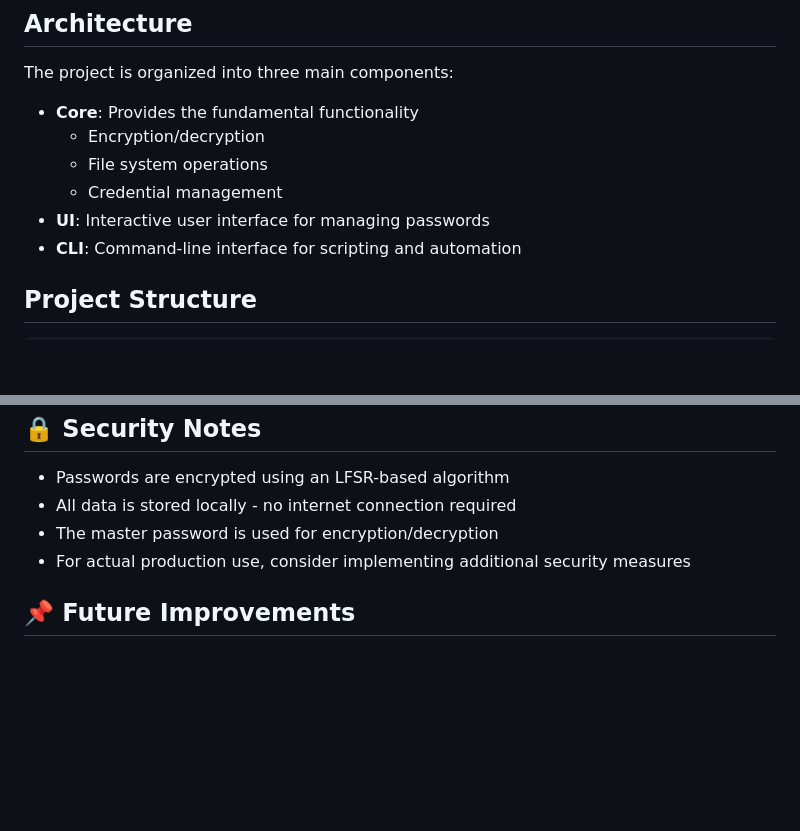
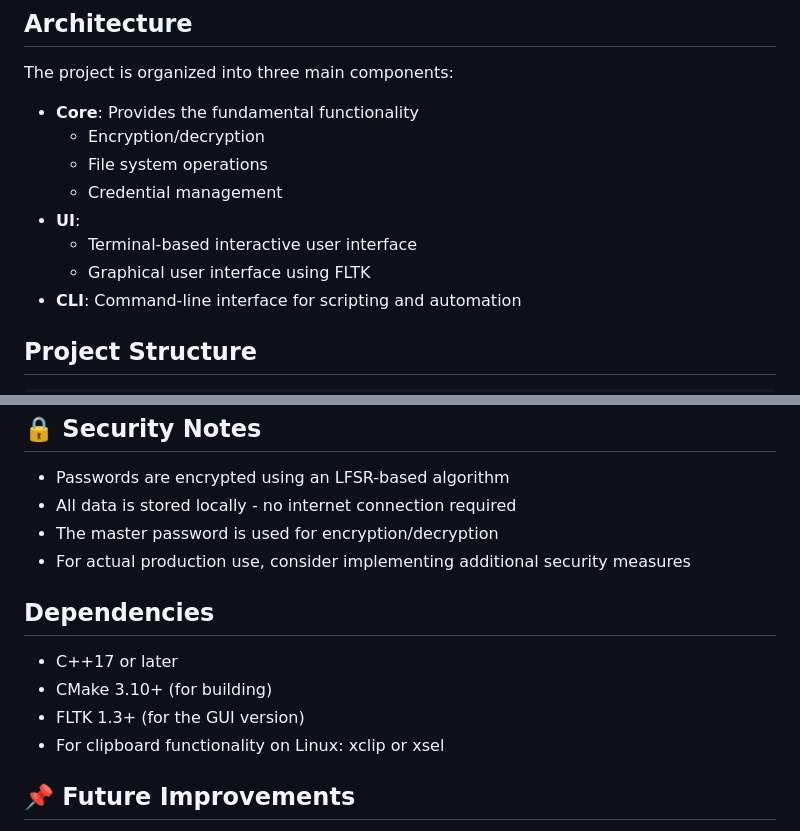
Before and after one commit to nikitasmen/password-manager-, a Markdown page: README.md, 2 parts joined by grey strips. Drawn GitHub-style; blank space fills up the shorter version.

```diff
--- a/README.md
+++ b/README.md
@@ -21,7 +24,9 @@ The project is organized into three main components:
   - Encryption/decryption
   - File system operations
   - Credential management
-- **UI**: Interactive user interface for managing passwords
+- **UI**:
+  - Terminal-based interactive user interface
+  - Graphical user interface using FLTK
 - **CLI**: Command-line interface for scripting and automation
 
 ## Project Structure
@@ -124,6 +176,13 @@ make
 - The master password is used for encryption/decryption
 - For actual production use, consider implementing additional security measures
 
+## Dependencies
+
+- C++17 or later
+- CMake 3.10+ (for building)
+- FLTK 1.3+ (for the GUI version)
+- For clipboard functionality on Linux: xclip or xsel
+
 ## 📌 Future Improvements
 
 - Enhanced encryption algorithms
```
Also changed, not shown: other parts of README.md (+54 -4 lines).
